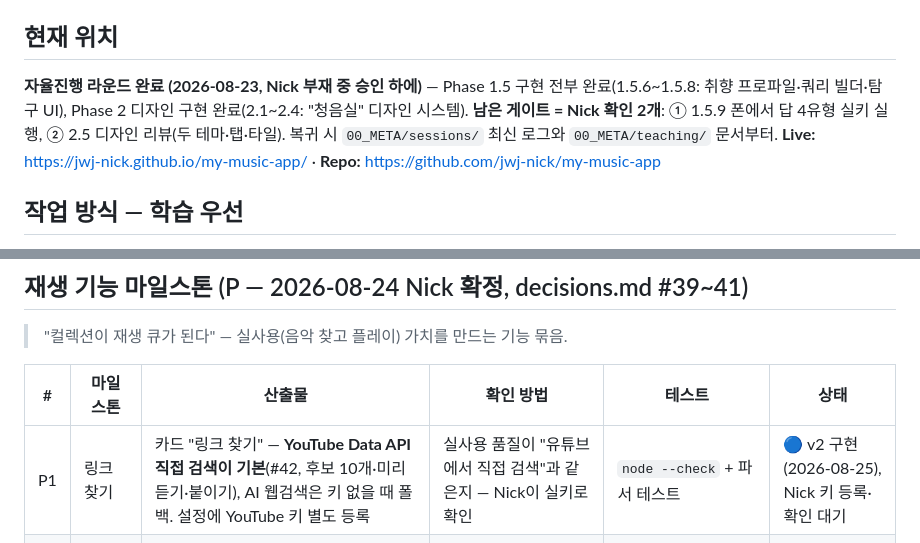
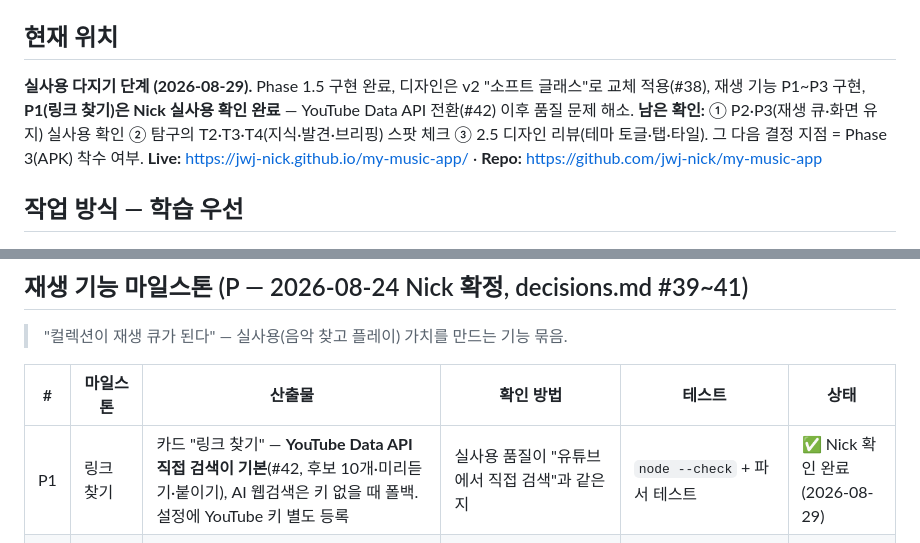
Before and after one commit to jwj-nick/my-music-app, a Markdown page: 00_META/MASTER_PLAN.md, 2 parts joined by grey strips. GitHub-like rendering.

Commit message:
docs: P1(링크 찾기) Nick 확인 완료 반영, 현재 위치 갱신

```diff
--- a/00_META/MASTER_PLAN.md
+++ b/00_META/MASTER_PLAN.md
@@ -4,7 +4,7 @@
 > 학습 체크포인트(무엇을 알아야 하는지, 이미 아는지)는 `learning_plan.md`에 따로 관리한다.
 
 ## 현재 위치
-**자율진행 라운드 완료 (2026-08-23, Nick 부재 중 승인 하에)** — Phase 1.5 구현 전부 완료(1.5.6~1.5.8: 취향 프로파일·쿼리 빌더·탐구 UI), Phase 2 디자인 구현 완료(2.1~2.4: "청음실" 디자인 시스템). **남은 게이트 = Nick 확인 2개**: ① 1.5.9 폰에서 답 4유형 실키 실행, ② 2.5 디자인 리뷰(두 테마·탭·타일). 복귀 시 `00_META/sessions/` 최신 로그와 `00_META/teaching/` 문서부터.
+**실사용 다지기 단계 (2026-08-29).** Phase 1.5 구현 완료, 디자인은 v2 "소프트 글래스"로 교체 적용(#38), 재생 기능 P1~P3 구현, **P1(링크 찾기)은 Nick 실사용 확인 완료** — YouTube Data API 전환(#42) 이후 품질 문제 해소. **남은 확인:** ① P2·P3(재생 큐·화면 유지) 실사용 확인 ② 탐구의 T2·T3·T4(지식·발견·브리핑) 스팟 체크 ③ 2.5 디자인 리뷰(테마 토글·탭·타일). 그 다음 결정 지점 = Phase 3(APK) 착수 여부.
 **Live:** https://jwj-nick.github.io/my-music-app/ · **Repo:** https://github.com/jwj-nick/my-music-app
 
 ## 작업 방식 — 학습 우선
@@ -98,7 +98,7 @@
 
 | # | 마일스톤 | 산출물 | 확인 방법 | 테스트 | 상태 |
 |---|---|---|---|---|---|
-| P1 | 링크 찾기 | 카드 "링크 찾기" — **YouTube Data API 직접 검색이 기본**(#42, 후보 10개·미리듣기·붙이기), AI 웹검색은 키 없을 때 폴백. 설정에 YouTube 키 별도 등록 | 실사용 품질이 "유튜브에서 직접 검색"과 같은지 — Nick이 실키로 확인 | `node --check` + 파서 테스트 | 🔵 v2 구현 (2026-08-25), Nick 키 등록·확인 대기 |
+| P1 | 링크 찾기 | 카드 "링크 찾기" — **YouTube Data API 직접 검색이 기본**(#42, 후보 10개·미리듣기·붙이기), AI 웹검색은 키 없을 때 폴백. 설정에 YouTube 키 별도 등록 | 실사용 품질이 "유튜브에서 직접 검색"과 같은지 | `node --check` + 파서 테스트 | ✅ Nick 확인 완료 (2026-08-29) |
 | P2 | 미니 플레이어 + 큐 | YouTube IFrame Player — "▶ 지금 목록 재생" 누르면 현재 탭/필터 결과 중 유튜브 링크 있는 곡들이 큐. 곡 끝나면 청취 로그 자동 기록 + 다음 곡. 이전/다음/닫기 | 폰에서 링크 2개 이상 채운 뒤 연속 재생·자동 넘어감·청취 로그 확인 | `youtubeIdFrom` 순수 함수 7케이스 통과 | ✅ 구현 |
 | P3 | 절전 재생 화면 + 화면 유지 | 🌙 버튼 → 순수 검정(#000) 오버레이(플레이어만 노출), Screen Wake Lock으로 재생 중 화면 안 꺼짐(지원 브라우저) | 폰에서 재생 중 🌙 → 화면 어두워지고 자동 꺼짐 안 되는지 (APK에서 네이티브로 보강 예정) | 수동 — 기기 의존 | ✅ 구현 |
 | P4 | 이름 있는 플레이리스트 | "출근길" 같은 저장된 큐 — localStorage 3레이어 패턴 | P1~P3 실사용 후 필요성 확인되면 | — | ⏳ 보류 |
```
